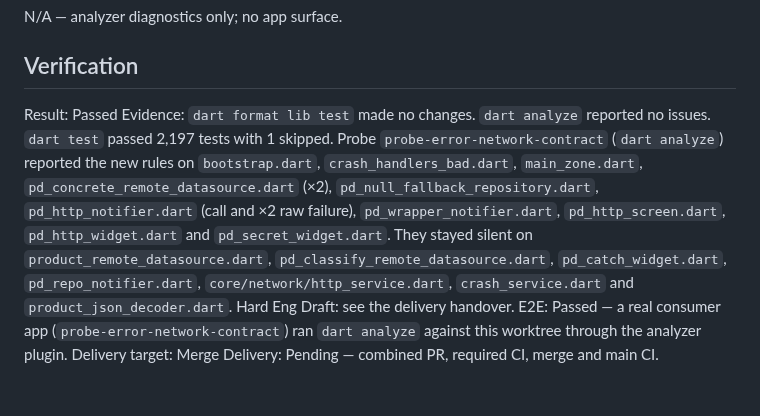
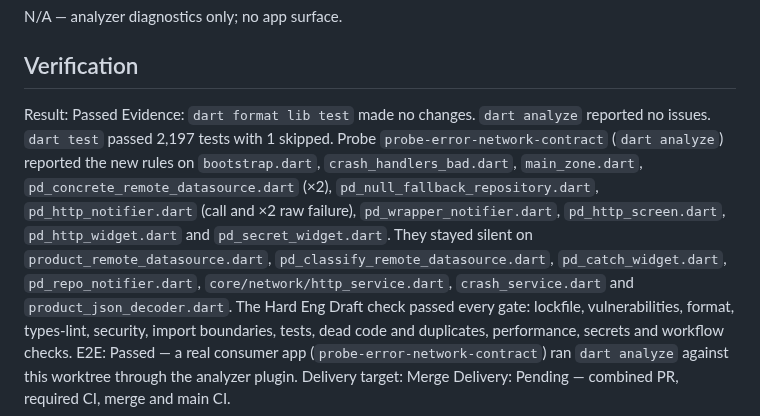
Before and after one commit to sgaabdu4/flutter_skill_lints, a Markdown page: features/error-network-contract/PLAN.md, the part around the change. Rendered like a GitHub page.

Commit message:
Record the Hard Eng result in the error-network-contract plan

```diff
--- a/features/error-network-contract/PLAN.md
+++ b/features/error-network-contract/PLAN.md
@@ -53,7 +53,7 @@ N/A — analyzer diagnostics only; no app surface.
 ## Verification
 
 Result: Passed
-Evidence: `dart format lib test` made no changes. `dart analyze` reported no issues. `dart test` passed 2,197 tests with 1 skipped. Probe `probe-error-network-contract` (`dart analyze`) reported the new rules on `bootstrap.dart`, `crash_handlers_bad.dart`, `main_zone.dart`, `pd_concrete_remote_datasource.dart` (×2), `pd_null_fallback_repository.dart`, `pd_http_notifier.dart` (call and ×2 raw failure), `pd_wrapper_notifier.dart`, `pd_http_screen.dart`, `pd_http_widget.dart` and `pd_secret_widget.dart`. They stayed silent on `product_remote_datasource.dart`, `pd_classify_remote_datasource.dart`, `pd_catch_widget.dart`, `pd_repo_notifier.dart`, `core/network/http_service.dart`, `crash_service.dart` and `product_json_decoder.dart`. Hard Eng Draft: see the delivery handover.
+Evidence: `dart format lib test` made no changes. `dart analyze` reported no issues. `dart test` passed 2,197 tests with 1 skipped. Probe `probe-error-network-contract` (`dart analyze`) reported the new rules on `bootstrap.dart`, `crash_handlers_bad.dart`, `main_zone.dart`, `pd_concrete_remote_datasource.dart` (×2), `pd_null_fallback_repository.dart`, `pd_http_notifier.dart` (call and ×2 raw failure), `pd_wrapper_notifier.dart`, `pd_http_screen.dart`, `pd_http_widget.dart` and `pd_secret_widget.dart`. They stayed silent on `product_remote_datasource.dart`, `pd_classify_remote_datasource.dart`, `pd_catch_widget.dart`, `pd_repo_notifier.dart`, `core/network/http_service.dart`, `crash_service.dart` and `product_json_decoder.dart`. The Hard Eng Draft check passed every gate: lockfile, vulnerabilities, format, types-lint, security, import boundaries, tests, dead code and duplicates, performance, secrets and workflow checks.
 E2E: Passed — a real consumer app (`probe-error-network-contract`) ran `dart analyze` against this worktree through the analyzer plugin.
 Delivery target: Merge
 Delivery: Pending — combined PR, required CI, merge and main CI.
```
